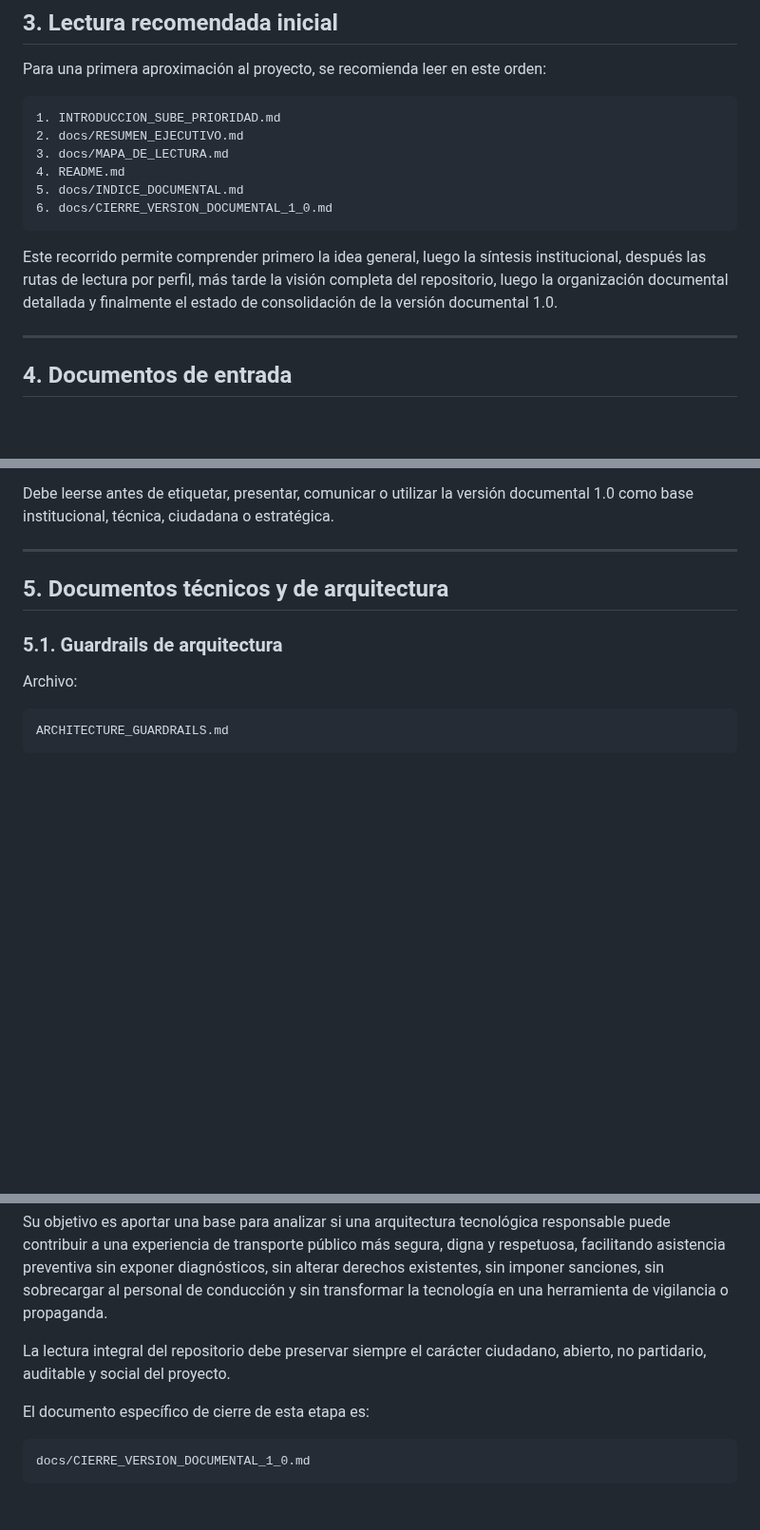
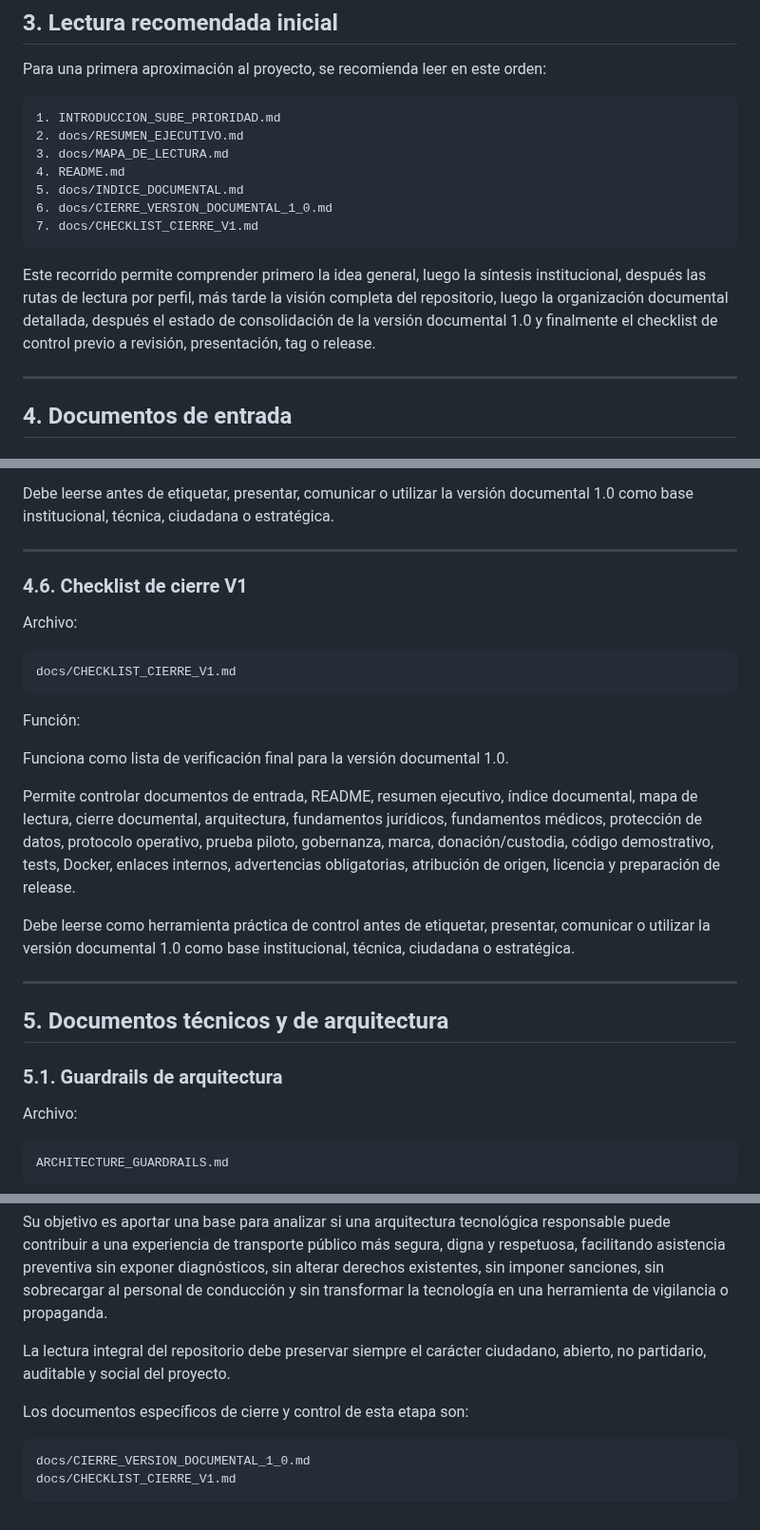
Before and after one commit to SUBEPRIORIDAD/sube-prioridad, a Markdown page: docs/INDICE_DOCUMENTAL.md, 3 parts joined by grey strips. Shown at 95% size. Drawn GitHub-style; blank space fills up the shorter version.

````diff
--- a/docs/INDICE_DOCUMENTAL.md
+++ b/docs/INDICE_DOCUMENTAL.md
@@ -66,9 +67,10 @@ Para una primera aproximación al proyecto, se recomienda leer en este orden:
 4. README.md
 5. docs/INDICE_DOCUMENTAL.md
 6. docs/CIERRE_VERSION_DOCUMENTAL_1_0.md
+7. docs/CHECKLIST_CIERRE_V1.md
 ```
 
-Este recorrido permite comprender primero la idea general, luego la síntesis institucional, después las rutas de lectura por perfil, más tarde la visión completa del repositorio, luego la organización documental detallada y finalmente el estado de consolidación de la versión documental 1.0.
+Este recorrido permite comprender primero la idea general, luego la síntesis institucional, después las rutas de lectura por perfil, más tarde la visión completa del repositorio, luego la organización documental detallada, después el estado de consolidación de la versión documental 1.0 y finalmente el checklist de control previo a revisión, presentación, tag o release.
 
 ---
 
@@ -191,6 +193,24 @@ Deja constancia del cierre de la versión documental 1.0.
 Ordena el estado actual del repositorio, identifica los documentos consolidados, fija reglas de interpretación, enumera límites fundacionales y recomienda evitar sobreediciones innecesarias sobre documentos ya cerrados.
 
 Debe leerse antes de etiquetar, presentar, comunicar o utilizar la versión documental 1.0 como base institucional, técnica, ciudadana o estratégica.
+
+---
+
+### 4.6. Checklist de cierre V1
+
+Archivo:
+
+```text
+docs/CHECKLIST_CIERRE_V1.md
+```
+
+Función:
+
+Funciona como lista de verificación final para la versión documental 1.0.
+
+Permite controlar documentos de entrada, README, resumen ejecutivo, índice documental, mapa de lectura, cierre documental, arquitectura, fundamentos jurídicos, fundamentos médicos, protección de datos, protocolo operativo, prueba piloto, gobernanza, marca, donación/custodia, código demostrativo, tests, Docker, enlaces internos, advertencias obligatorias, atribución de origen, licencia y preparación de release.
+
+Debe leerse como herramienta práctica de control antes de etiquetar, presentar, comunicar o utilizar la versión documental 1.0 como base institucional, técnica, ciudadana o estratégica.
 
 ---
 
@@ -1076,8 +1126,9 @@ Su objetivo es aportar una base para analizar si una arquitectura tecnológica r
 
 La lectura integral del repositorio debe preservar siempre el carácter ciudadano, abierto, no partidario, auditable y social del proyecto.
 
-El documento específico de cierre de esta etapa es:
+Los documentos específicos de cierre y control de esta etapa son:
 
 ```text
 docs/CIERRE_VERSION_DOCUMENTAL_1_0.md
+docs/CHECKLIST_CIERRE_V1.md
 ```
````
Also changed, not shown: other parts of docs/INDICE_DOCUMENTAL.md (+47 -16 lines).
